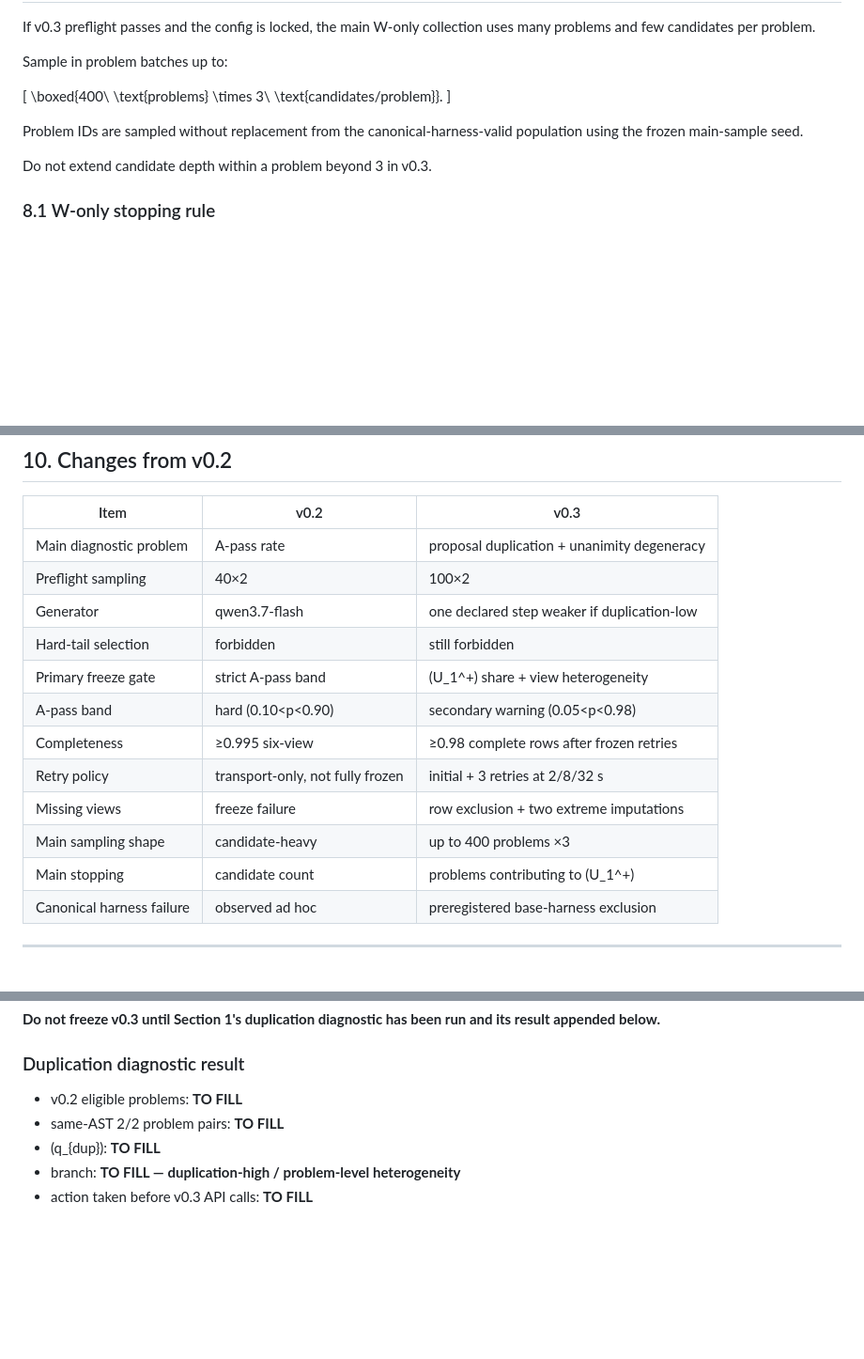
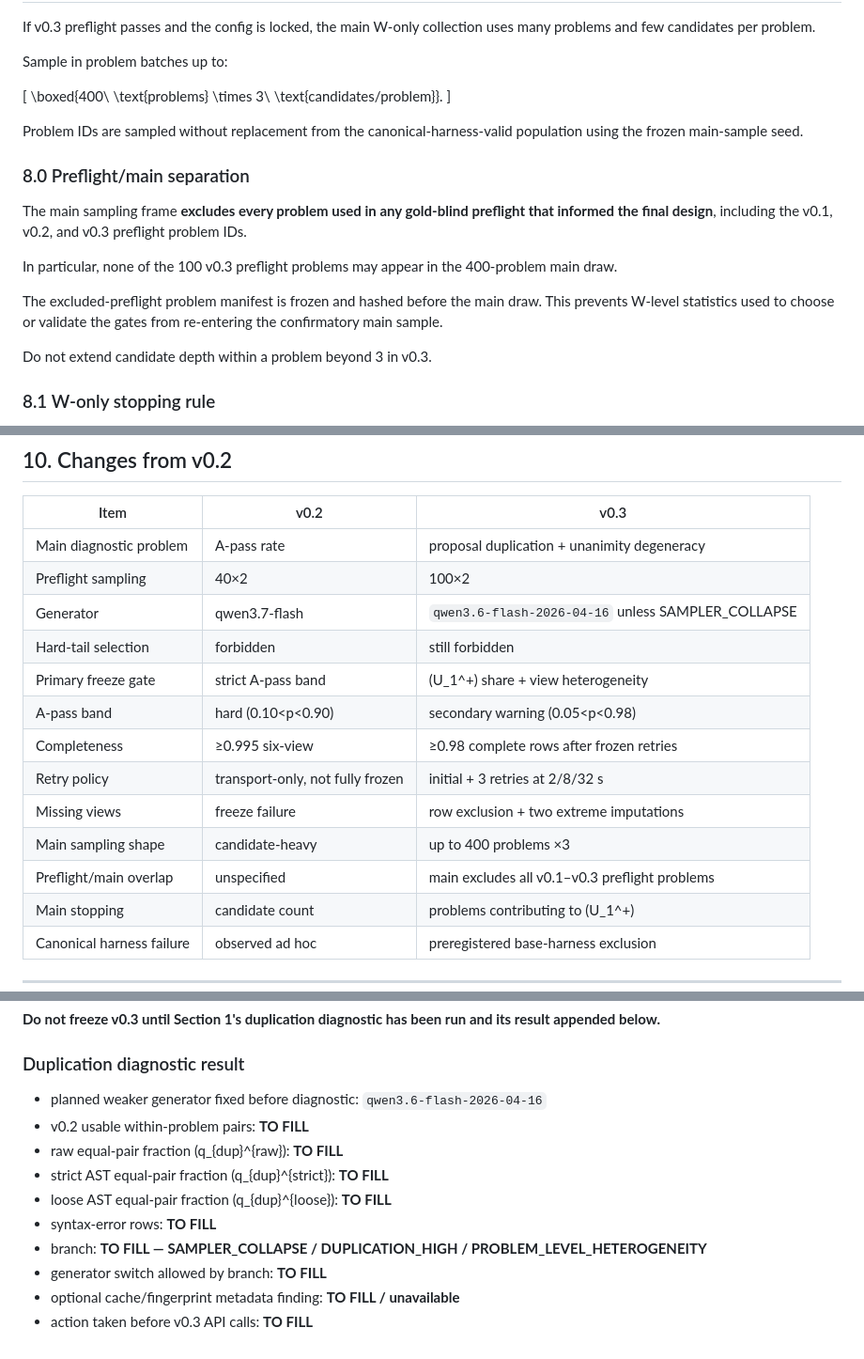
Before and after one commit to StephCpa/RSI-research, a Markdown page: P1/experiments/preflight_prereg_v0_3.md, 3 parts joined by grey strips. Shown at 94% size. GitHub-like rendering; blank space fills up the shorter version.

Commit message:
Fix v0.3 duplication metrics, freeze weaker generator, and separate preflight/main problems

```diff
--- a/P1/experiments/preflight_prereg_v0_3.md
+++ b/P1/experiments/preflight_prereg_v0_3.md
@@ -277,6 +338,19 @@ Sample in problem batches up to:
 Problem IDs are sampled without replacement from the canonical-harness-valid
 population using the frozen main-sample seed.
 
+### 8.0 Preflight/main separation
+
+The main sampling frame **excludes every problem used in any gold-blind
+preflight that informed the final design**, including the v0.1, v0.2, and v0.3
+preflight problem IDs.
+
+In particular, none of the 100 v0.3 preflight problems may appear in the
+400-problem main draw.
+
+The excluded-preflight problem manifest is frozen and hashed before the main
+draw. This prevents W-level statistics used to choose or validate the gates
+from re-entering the confirmatory main sample.
+
 Do not extend candidate depth within a problem beyond 3 in v0.3.
 
 ### 8.1 W-only stopping rule
@@ -332,7 +406,7 @@ preregistration version declared before drawing from it.
 |---|---|---|
 | Main diagnostic problem | A-pass rate | proposal duplication + unanimity degeneracy |
 | Preflight sampling | 40×2 | 100×2 |
-| Generator | qwen3.7-flash | one declared step weaker if duplication-low |
+| Generator | qwen3.7-flash | `qwen3.6-flash-2026-04-16` unless SAMPLER_COLLAPSE |
 | Hard-tail selection | forbidden | still forbidden |
 | Primary freeze gate | strict A-pass band | \(U_1^+\) share + view heterogeneity |
 | A-pass band | hard \(0.10<p<0.90\) | secondary warning \(0.05<p<0.98\) |
@@ -340,6 +414,7 @@ preregistration version declared before drawing from it.
 | Retry policy | transport-only, not fully frozen | initial + 3 retries at 2/8/32 s |
 | Missing views | freeze failure | row exclusion + two extreme imputations |
 | Main sampling shape | candidate-heavy | up to 400 problems ×3 |
+| Preflight/main overlap | unspecified | main excludes all v0.1–v0.3 preflight problems |
 | Main stopping | candidate count | problems contributing to \(U_1^+\) |
 | Canonical harness failure | observed ad hoc | preregistered base-harness exclusion |
 
@@ -359,8 +434,13 @@ its result appended below.**
 
 ### Duplication diagnostic result
 
-- v0.2 eligible problems: **TO FILL**
-- same-AST 2/2 problem pairs: **TO FILL**
-- \(q_{dup}\): **TO FILL**
-- branch: **TO FILL — duplication-high / problem-level heterogeneity**
+- planned weaker generator fixed before diagnostic: `qwen3.6-flash-2026-04-16`
+- v0.2 usable within-problem pairs: **TO FILL**
+- raw equal-pair fraction (q_{dup}^{raw}): **TO FILL**
+- strict AST equal-pair fraction (q_{dup}^{strict}): **TO FILL**
+- loose AST equal-pair fraction (q_{dup}^{loose}): **TO FILL**
+- syntax-error rows: **TO FILL**
+- branch: **TO FILL — SAMPLER_COLLAPSE / DUPLICATION_HIGH / PROBLEM_LEVEL_HETEROGENEITY**
+- generator switch allowed by branch: **TO FILL**
+- optional cache/fingerprint metadata finding: **TO FILL / unavailable**
 - action taken before v0.3 API calls: **TO FILL**
```
Also changed, not shown: other parts of P1/experiments/preflight_prereg_v0_3.md (+101 -40 lines).
